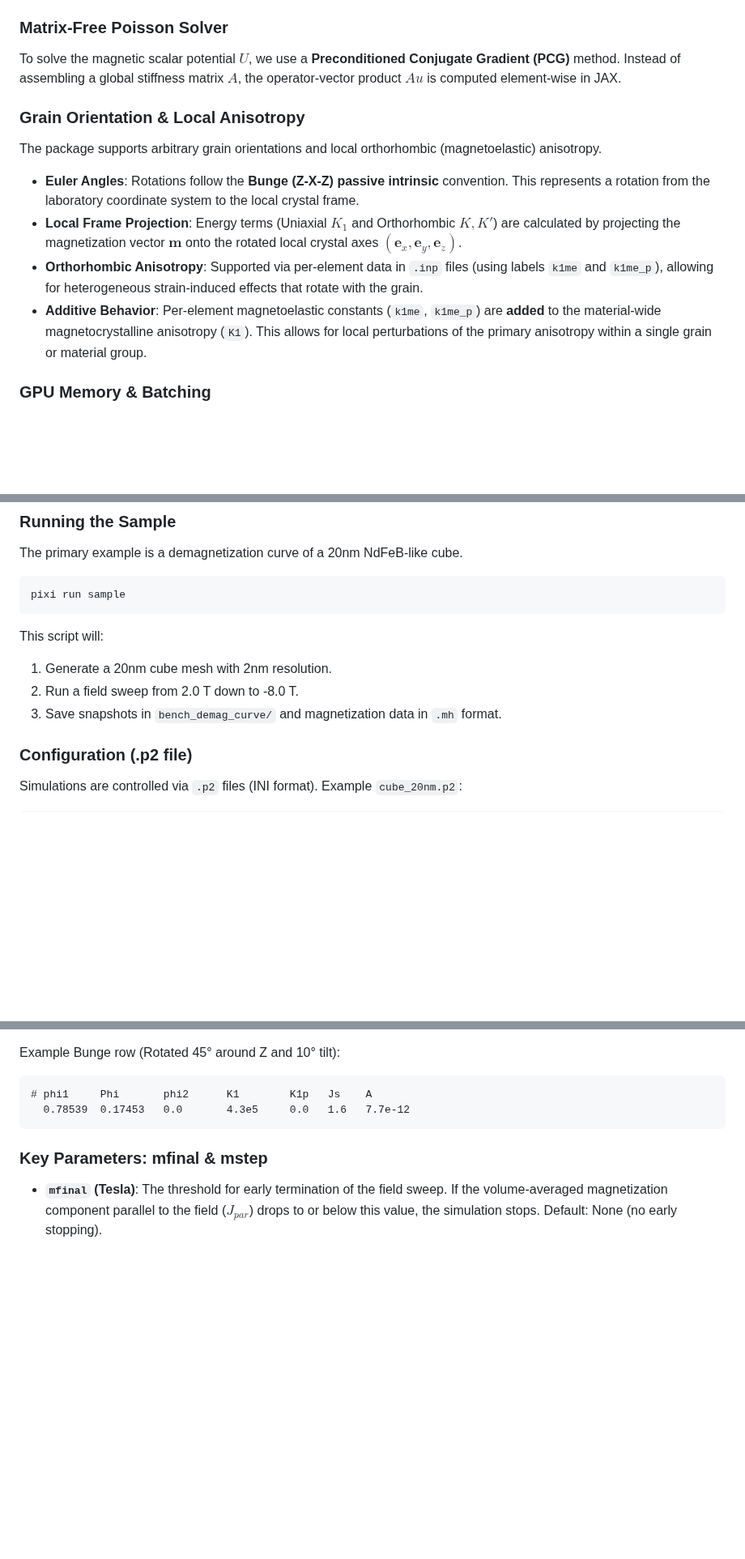
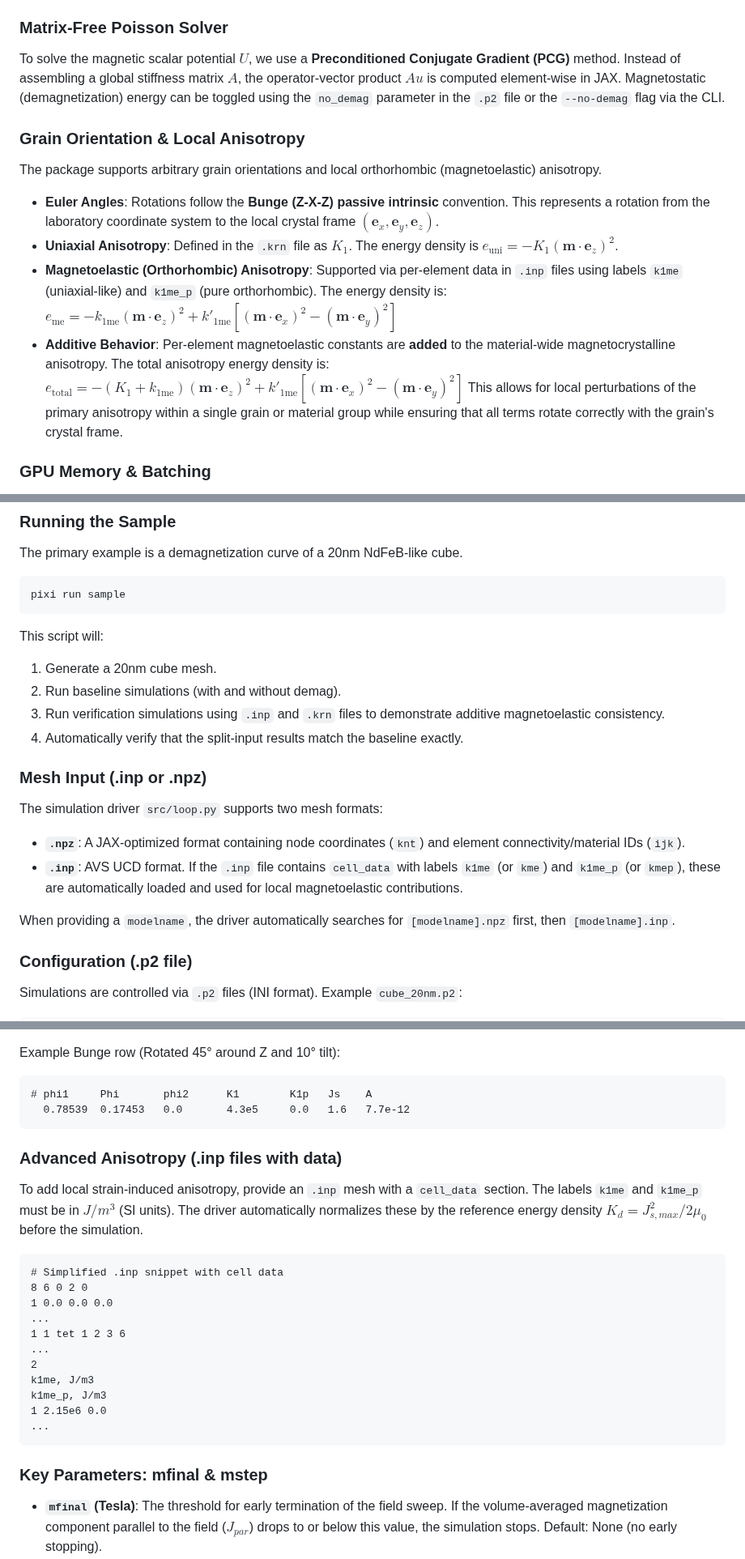
Before and after one commit to MaMMoS-project/mumag_matrixfree2, a Markdown page: README.md, 3 parts joined by grey strips. Shown at 81% size. Drawn GitHub-style; blank space fills up the shorter version.

Commit message:
docs: update README with .inp support and additive magnetoelastic energy formulation

````diff
--- a/README.md
+++ b/README.md
@@ -54,13 +54,17 @@ Convergence is determined by the criteria established by *Gill, Murray, and Wrig
 
 ### Matrix-Free Poisson Solver
 To solve the magnetic scalar potential $U$, we use a **Preconditioned Conjugate Gradient (PCG)** method. Instead of assembling a global stiffness matrix $A$, the operator-vector product $A u$ is computed element-wise in JAX.
+Magnetostatic (demagnetization) energy can be toggled using the `no_demag` parameter in the `.p2` file or the `--no-demag` flag via the CLI.
 
 ### Grain Orientation & Local Anisotropy
 The package supports arbitrary grain orientations and local orthorhombic (magnetoelastic) anisotropy.
-- **Euler Angles**: Rotations follow the **Bunge (Z-X-Z) passive intrinsic** convention. This represents a rotation from the laboratory coordinate system to the local crystal frame.
-- **Local Frame Projection**: Energy terms (Uniaxial $K_1$ and Orthorhombic $K, K'$) are calculated by projecting the magnetization vector $\mathbf{m}$ onto the rotated local crystal axes $(\mathbf{e}_x, \mathbf{e}_y, \mathbf{e}_z)$.
-- **Orthorhombic Anisotropy**: Supported via per-element data in `.inp` files (using labels `k1me` and `k1me_p`), allowing for heterogeneous strain-induced effects that rotate with the grain.
-- **Additive Behavior**: Per-element magnetoelastic constants (`k1me`, `k1me_p`) are **added** to the material-wide magnetocrystalline anisotropy (`K1`). This allows for local perturbations of the primary anisotropy within a single grain or material group.
+- **Euler Angles**: Rotations follow the **Bunge (Z-X-Z) passive intrinsic** convention. This represents a rotation from the laboratory coordinate system to the local crystal frame $(\mathbf{e}_x, \mathbf{e}_y, \mathbf{e}_z)$.
+- **Uniaxial Anisotropy**: Defined in the `.krn` file as $K_1$. The energy density is $e_{\text{uni}} = -K_1 (\mathbf{m} \cdot \mathbf{e}_z)^2$.
+- **Magnetoelastic (Orthorhombic) Anisotropy**: Supported via per-element data in `.inp` files using labels `k1me` (uniaxial-like) and `k1me_p` (pure orthorhombic). The energy density is:
+  $e_{\text{me}} = -k_{1\text{me}} (\mathbf{m} \cdot \mathbf{e}_z)^2 + k'_{1\text{me}} [(\mathbf{m} \cdot \mathbf{e}_x)^2 - (\mathbf{m} \cdot \mathbf{e}_y)^2]$
+- **Additive Behavior**: Per-element magnetoelastic constants are **added** to the material-wide magnetocrystalline anisotropy. The total anisotropy energy density is:
+  $e_{\text{total}} = -(K_1 + k_{1\text{me}}) (\mathbf{m} \cdot \mathbf{e}_z)^2 + k'_{1\text{me}} [(\mathbf{m} \cdot \mathbf{e}_x)^2 - (\mathbf{m} \cdot \mathbf{e}_y)^2]$
+  This allows for local perturbations of the primary anisotropy within a single grain or material group while ensuring that all terms rotate correctly with the grain's crystal frame.
 
 ### GPU Memory & Batching
 To handle meshes with millions of elements on GPUs with limited memory, element-wise operations are **batched (chunked)**.
@@ -76,9 +80,17 @@ The primary example is a demagnetization curve of a 20nm NdFeB-like cube.
 pixi run sample
 ```
 This script will:
-1. Generate a 20nm cube mesh with 2nm resolution.
-2. Run a field sweep from 2.0 T down to -8.0 T.
-3. Save snapshots in `bench_demag_curve/` and magnetization data in `.mh` format.
+1. Generate a 20nm cube mesh.
+2. Run baseline simulations (with and without demag).
+3. Run verification simulations using `.inp` and `.krn` files to demonstrate additive magnetoelastic consistency.
+4. Automatically verify that the split-input results match the baseline exactly.
+
+### Mesh Input (.inp or .npz)
+The simulation driver `src/loop.py` supports two mesh formats:
+- **`.npz`**: A JAX-optimized format containing node coordinates (`knt`) and element connectivity/material IDs (`ijk`).
+- **`.inp`**: AVS UCD format. If the `.inp` file contains `cell_data` with labels `k1me` (or `kme`) and `k1me_p` (or `kmep`), these are automatically loaded and used for local magnetoelastic contributions.
+
+When providing a `modelname`, the driver automatically searches for `[modelname].npz` first, then `[modelname].inp`.
 
 ### Configuration (.p2 file)
 Simulations are controlled via `.p2` files (INI format). Example `cube_20nm.p2`:
@@ -122,6 +134,23 @@ Example Bunge row (Rotated 45° around Z and 10° tilt):
 ```text
 # phi1     Phi       phi2      K1        K1p   Js    A
   0.78539  0.17453   0.0       4.3e5     0.0   1.6   7.7e-12
+```
+
+### Advanced Anisotropy (.inp files with data)
+To add local strain-induced anisotropy, provide an `.inp` mesh with a `cell_data` section. The labels `k1me` and `k1me_p` must be in $J/m^3$ (SI units). The driver automatically normalizes these by the reference energy density $K_d = J_{s,max}^2 / 2\mu_0$ before the simulation.
+
+```text
+# Simplified .inp snippet with cell data
+8 6 0 2 0
+1 0.0 0.0 0.0
+...
+1 1 tet 1 2 3 6
+...
+2
+k1me, J/m3
+k1me_p, J/m3
+1 2.15e6 0.0
+...
 ```
 
 ### Key Parameters: mfinal & mstep
````
